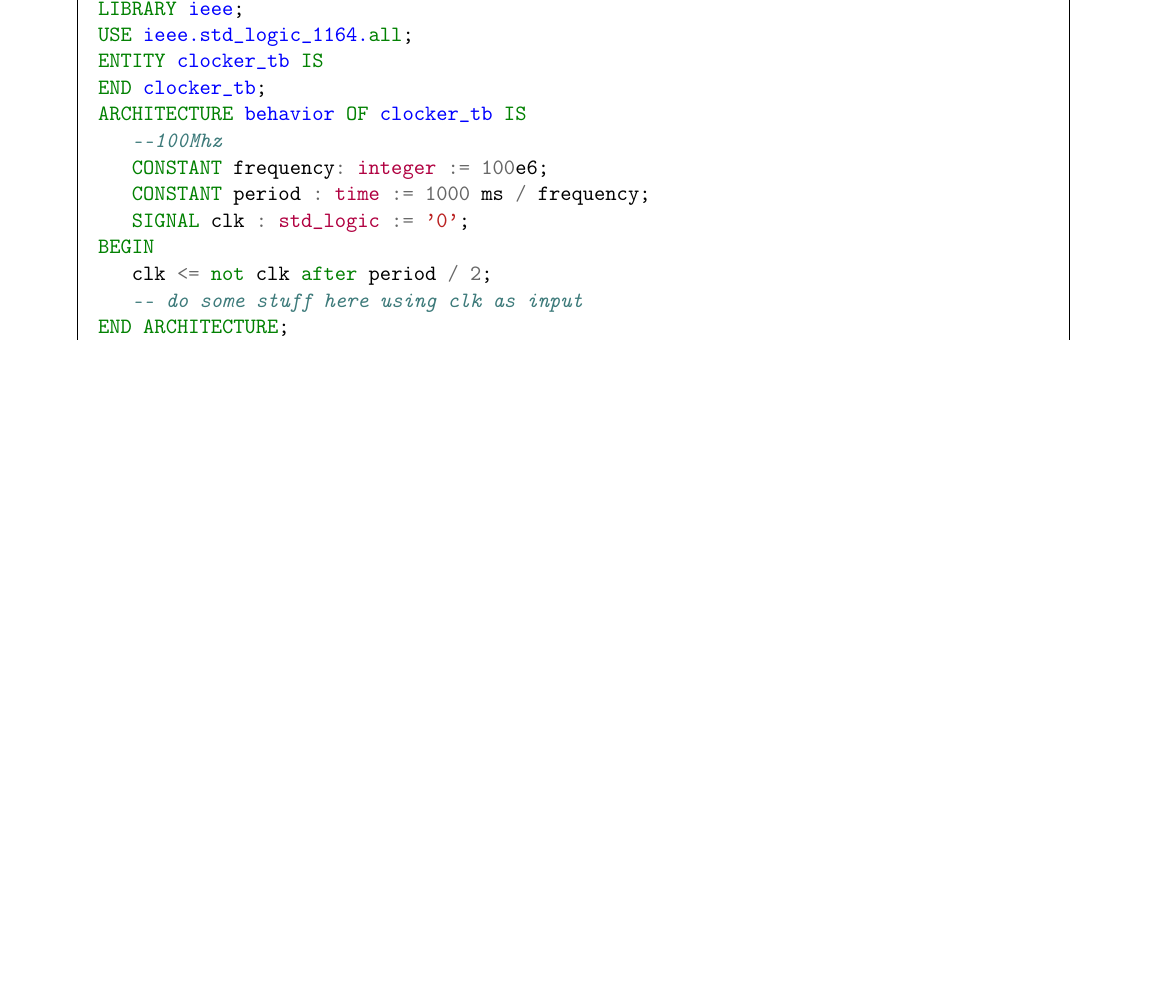
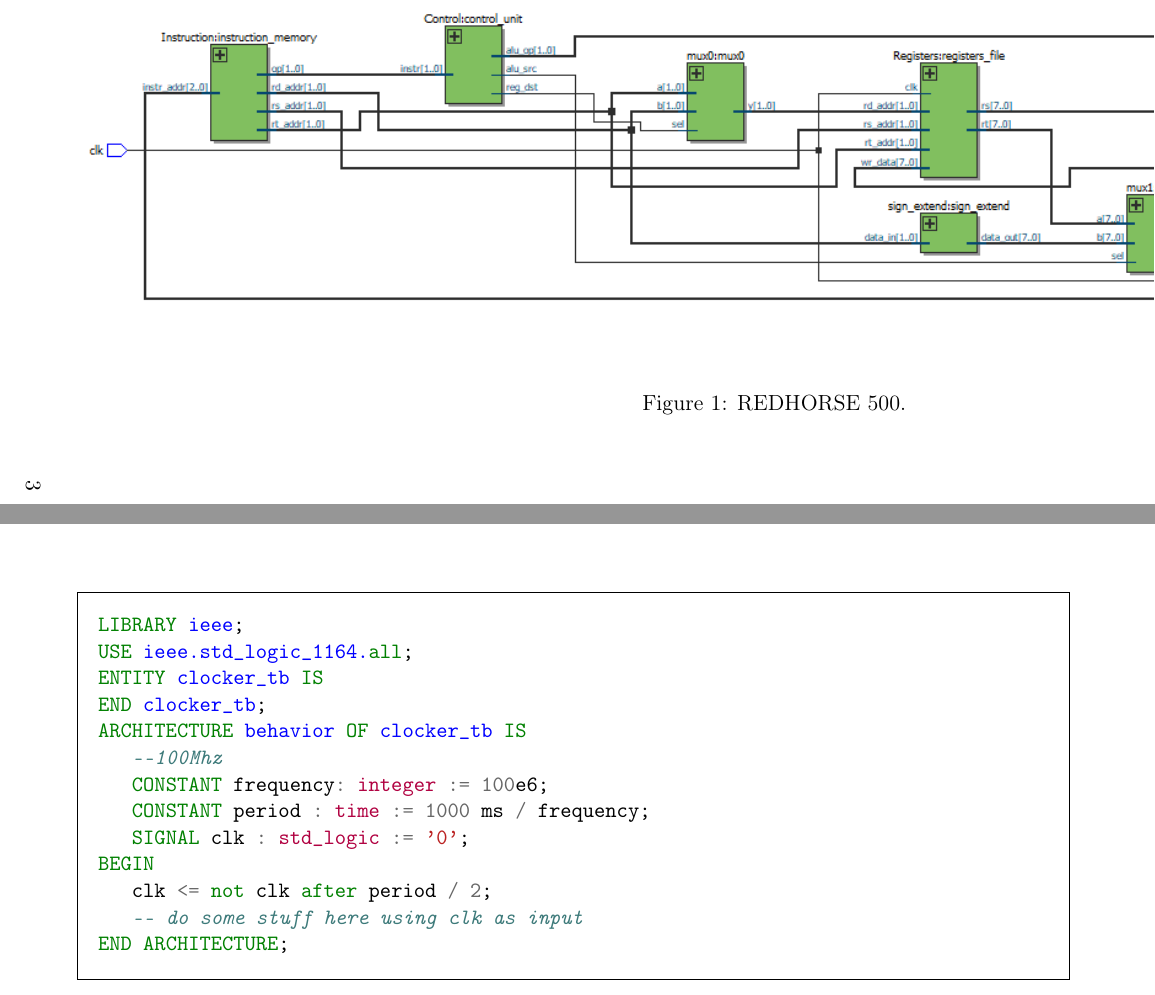
Before and after one commit to jachermocilla/extra-course-materials, a LaTeX document (cmsc132/handouts/toma/toma.tex): part of page 2 of 3 before the commit and two parts of pages 3 and 4 of 5 after it, the two joined at a grey line, cut at the place of the change, the shorter picture padded with empty space. Compiled offline with pdfLaTeX.

Commit message:
added images

```diff
--- a/cmsc132/handouts/toma/toma.tex
+++ b/cmsc132/handouts/toma/toma.tex
@@ -9,6 +9,7 @@
   heightrounded, % to avoid spurious underfull messages
 ]{geometry}
 
+\usepackage{pdflscape}
 \usepackage[T1]{fontenc}
 \usepackage{microtype}
 \usepackage{fancyhdr}
@@ -127,3 +125,9 @@ operating systems. In Windows, it uses its own \textbf{x64 ABI}.
+	\caption{REDHORSE 500.}
+	\label{fig:clock0}
+	\end{center}
+\end{figure}
+\end{landscape}
+%%[width=10in]
 
 
 \begin{minted}[frame=single,framesep=10pt]{vhdl}
```
Also changed, not shown: cmsc132/handouts/toma/alu.png (added), cmsc132/handouts/toma/control_unit.png (added), cmsc132/handouts/toma/im.png (added), cmsc132/handouts/toma/pc.png (added), cmsc132/handouts/toma/redhorse500.png (added), cmsc132/handouts/toma/rf.png (added), cmsc132/handouts/toma/sign_extend.png (added), cmsc132/handouts/toma/toma.pdf, cmsc132/handouts/toma/toma.tex (13 more changed lines), 4 other files.
